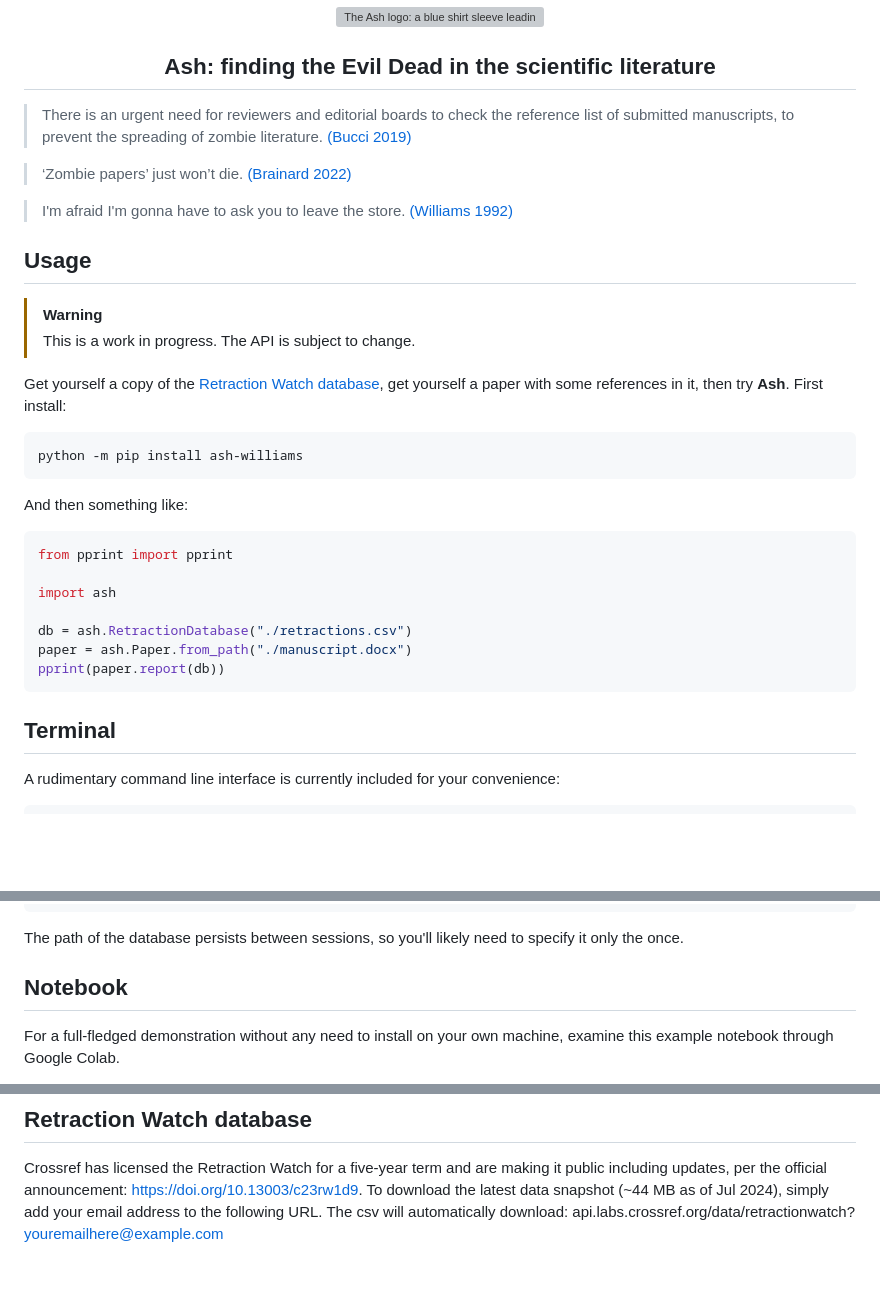
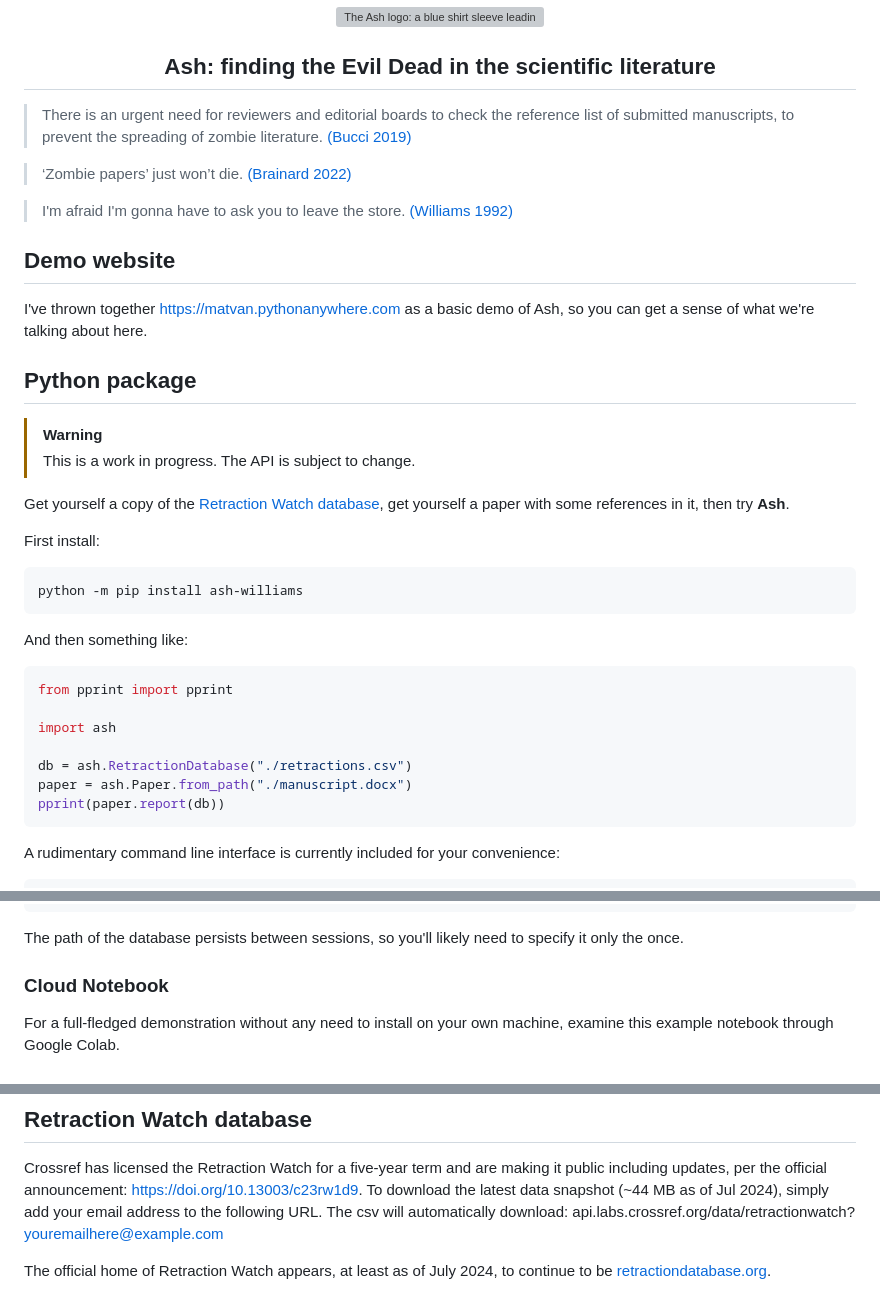
Before and after one commit to vaneseltine/ash-williams, a Markdown page: README.md, 3 parts joined by grey strips. Rendered like a GitHub page; blank space fills up the shorter version; grey boxes are pictures that could not be loaded.

Commit message:
Update README to link to demo & note on RW

````diff
--- a/README.md
+++ b/README.md
@@ -4,13 +4,22 @@
 
 <h2 align="center">Ash: finding the Evil Dead in the scientific literature</h2>
 
-> There is an urgent need for reviewers and editorial boards to check the reference list of submitted manuscripts, to prevent the spreading of zombie literature. [(Bucci 2019)](https://doi.org/10.1038/s41419-019-1450-3)
+> There is an urgent need for reviewers and editorial boards to check the reference list
+> of submitted manuscripts, to prevent the spreading of zombie literature.
+> [(Bucci 2019)](https://doi.org/10.1038/s41419-019-1450-3)
 
-> ‘Zombie papers’ just won’t die. [(Brainard 2022)](https://doi.org/10.1126/science.add6848)
+> ‘Zombie papers’ just won’t die.
+> [(Brainard 2022)](https://doi.org/10.1126/science.add6848)
 
-> I'm afraid I'm gonna have to ask you to leave the store. [(Williams 1992)](https://www.imdb.com/title/tt0106308/)
+> I'm afraid I'm gonna have to ask you to leave the store.
+> [(Williams 1992)](https://www.imdb.com/title/tt0106308/)
 
-## Usage
+## Demo website
+
+I've thrown together https://matvan.pythonanywhere.com as a basic demo of Ash,
+so you can get a sense of what we're talking about here.
+
+## Python package
 
 > [!WARNING]
 > This is a work in progress. The API is subject to change.
@@ -18,6 +27,7 @@
 Get yourself a copy of the [Retraction Watch database](#retraction-watch-database),
 get yourself a paper with some references in it,
 then try **Ash**.
+
 First install:
 
 ```bash
@@ -35,8 +45,6 @@ db = ash.RetractionDatabase("./retractions.csv")
 paper = ash.Paper.from_path("./manuscript.docx")
 pprint(paper.report(db))
 ```
-
-## Terminal
 
 A rudimentary command line interface is currently included for your convenience:
 
@@ -62,7 +70,7 @@ Database path: ./retractions.csv
 The path of the database persists between sessions, so you'll likely need to specify it
 only the once.
 
-## Notebook
+### Cloud Notebook
 
 For a full-fledged demonstration without any need to install on your own machine,
 examine this example notebook through Google Colab.
@@ -83,3 +91,7 @@ To download the latest data snapshot (~44 MB as of Jul 2024),
 simply add your email address to the following URL.
 The csv will automatically download:
 api.labs.crossref.org/data/retractionwatch?youremailhere@example.com
+
+The official home of Retraction Watch appears,
+at least as of July 2024,
+to continue to be [retractiondatabase.org](http://retractiondatabase.org).
````
